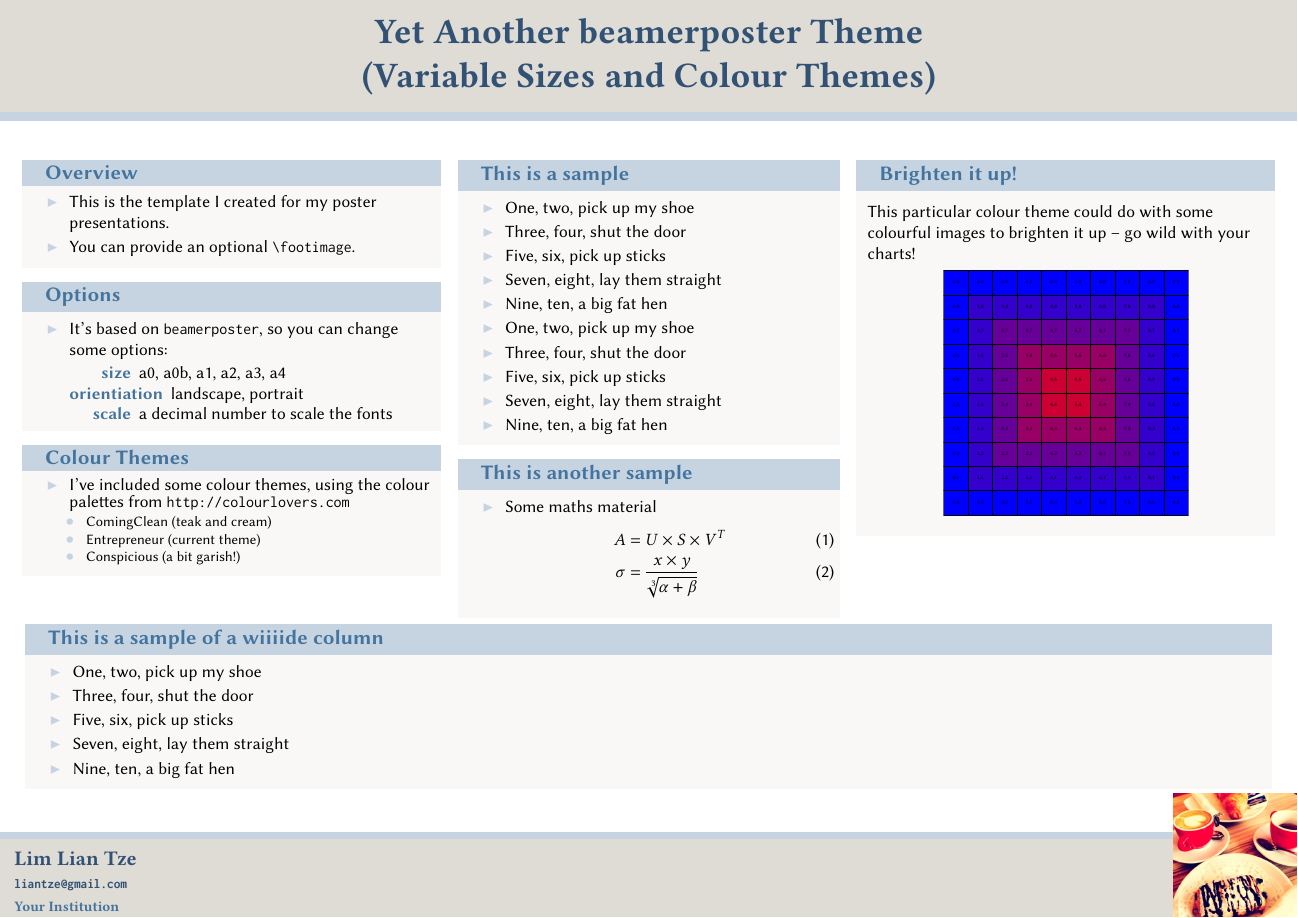
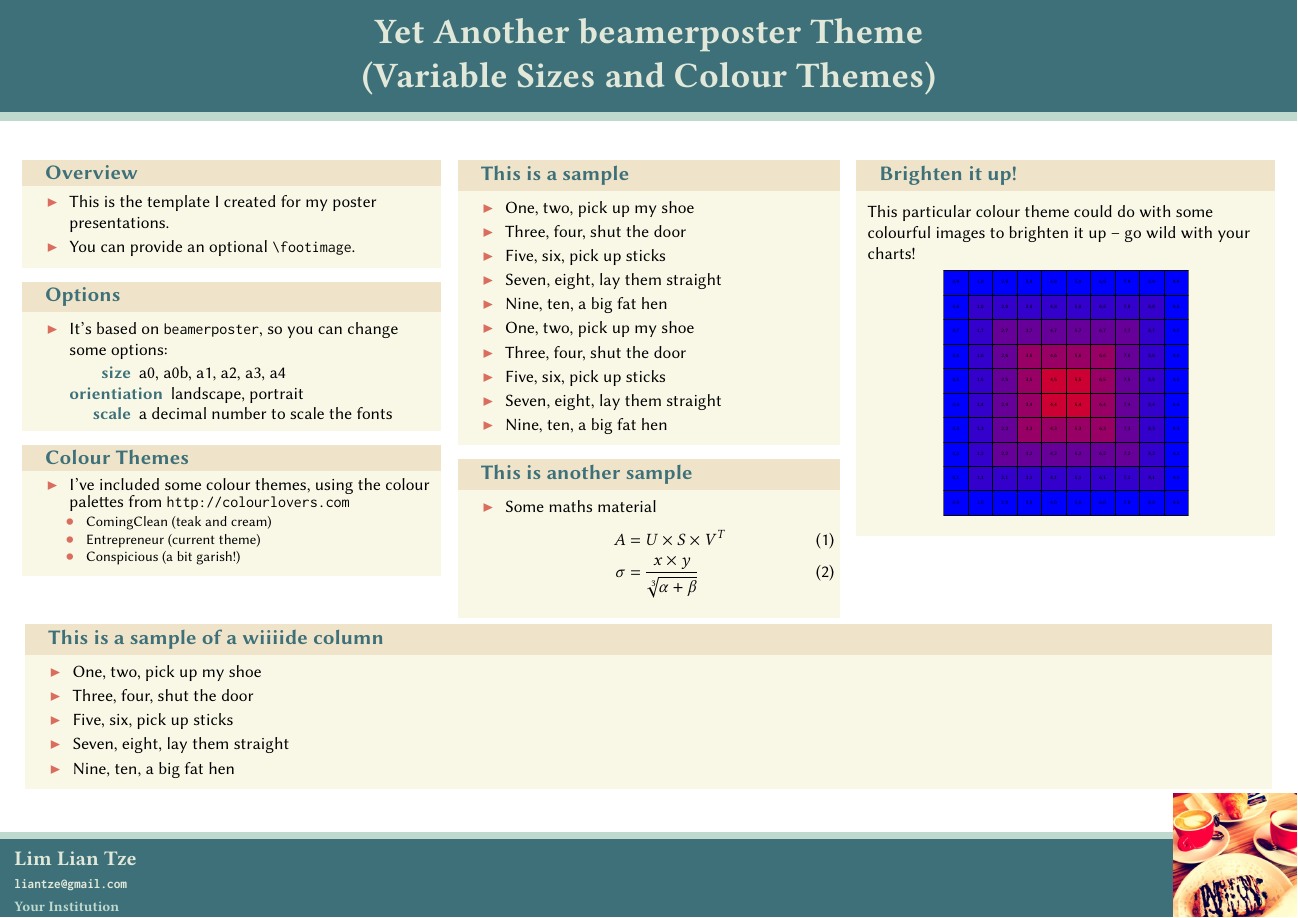
Before and after one commit to lafrenierejm/beamerthemeCollegiumV, a LaTeX poster (LLTposter-sample.tex): the whole page. Compiled offline with pdfLaTeX.

Commit message:
Update on Overleaf.

```diff
--- a/LLTposter-sample.tex
+++ b/LLTposter-sample.tex
@@ -4,8 +4,8 @@
 %% Font sizes can be changed using the scale option.
 \usepackage[size=a3,orientation=landscape,scale=1.8]{beamerposter}
 \usetheme{LLT-poster}
-% \usecolortheme{ComingClean}
-\usecolortheme{Entrepreneur}
+\usecolortheme{ComingClean}
+% \usecolortheme{Entrepreneur}
 % \usecolortheme{ConspiciousCreep}  %% VERY garish.
 
 \usepackage[utf8]{inputenc}
```
